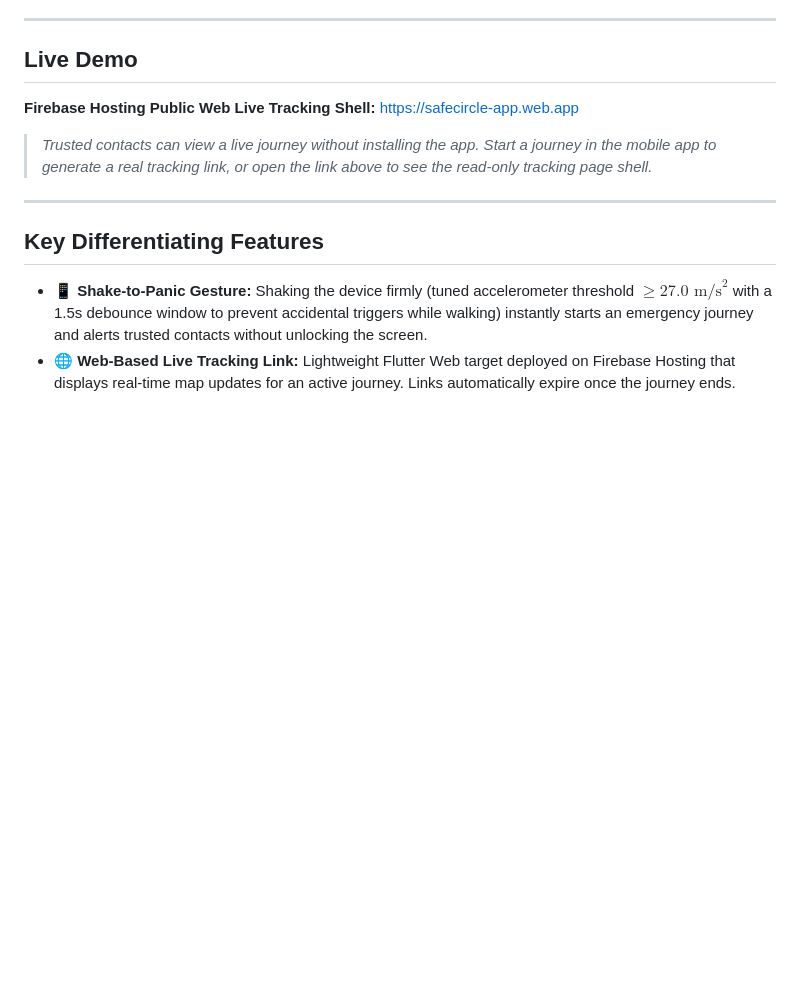
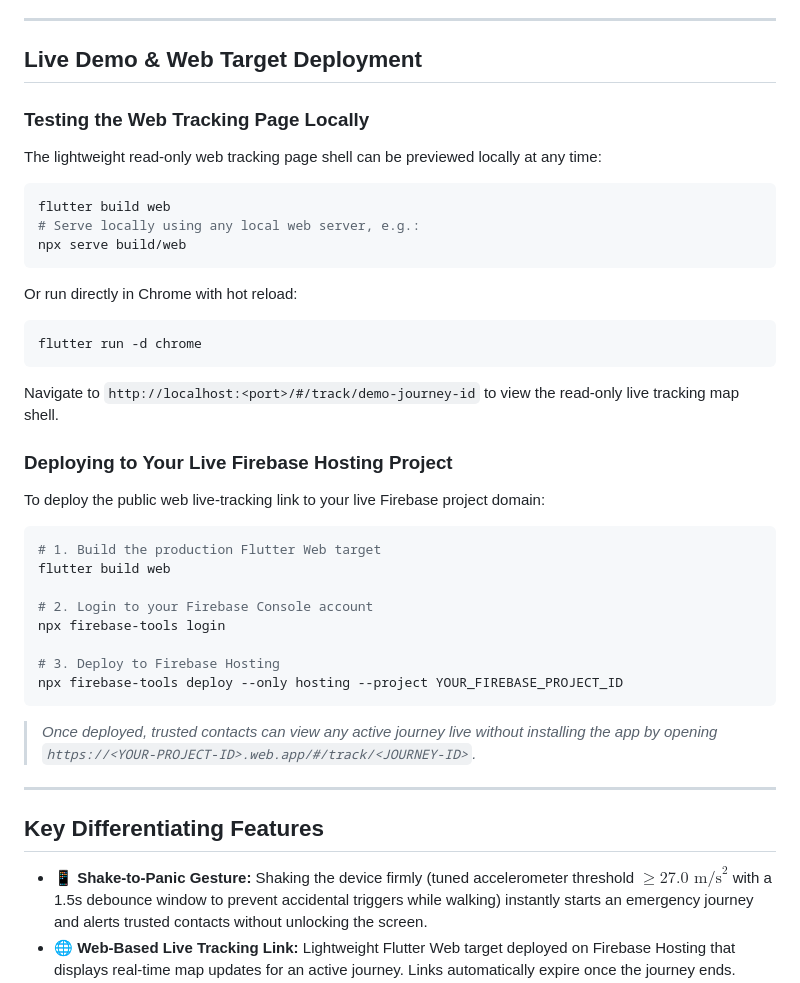
Before and after one commit to Rish-2006/SafeCircle, a Markdown page: README.md, the part around the change. GitHub-like rendering; blank space fills up the shorter version.

Commit message:
docs(readme): add detailed local web preview and Firebase Hosting deployment instructions

````diff
--- a/README.md
+++ b/README.md
@@ -17,12 +17,34 @@ Traditional safety and location-sharing mobile applications suffer from two crit
 
 ---
 
-## Live Demo
+## Live Demo & Web Target Deployment
 
-**Firebase Hosting Public Web Live Tracking Shell:**
-[https://safecircle-app.web.app](https://safecircle-app.web.app/#/track/demo-journey-id)
+### Testing the Web Tracking Page Locally
+The lightweight read-only web tracking page shell can be previewed locally at any time:
+```bash
+flutter build web
+# Serve locally using any local web server, e.g.:
+npx serve build/web
+```
+Or run directly in Chrome with hot reload:
+```bash
+flutter run -d chrome
+```
+Navigate to `http://localhost:<port>/#/track/demo-journey-id` to view the read-only live tracking map shell.
 
-> *Trusted contacts can view a live journey without installing the app. Start a journey in the mobile app to generate a real tracking link, or open the link above to see the read-only tracking page shell.*
+### Deploying to Your Live Firebase Hosting Project
+To deploy the public web live-tracking link to your live Firebase project domain:
+```bash
+# 1. Build the production Flutter Web target
+flutter build web
+
+# 2. Login to your Firebase Console account
+npx firebase-tools login
+
+# 3. Deploy to Firebase Hosting
+npx firebase-tools deploy --only hosting --project YOUR_FIREBASE_PROJECT_ID
+```
+> *Once deployed, trusted contacts can view any active journey live without installing the app by opening `https://<YOUR-PROJECT-ID>.web.app/#/track/<JOURNEY-ID>`.*
 
 ---
 
````
